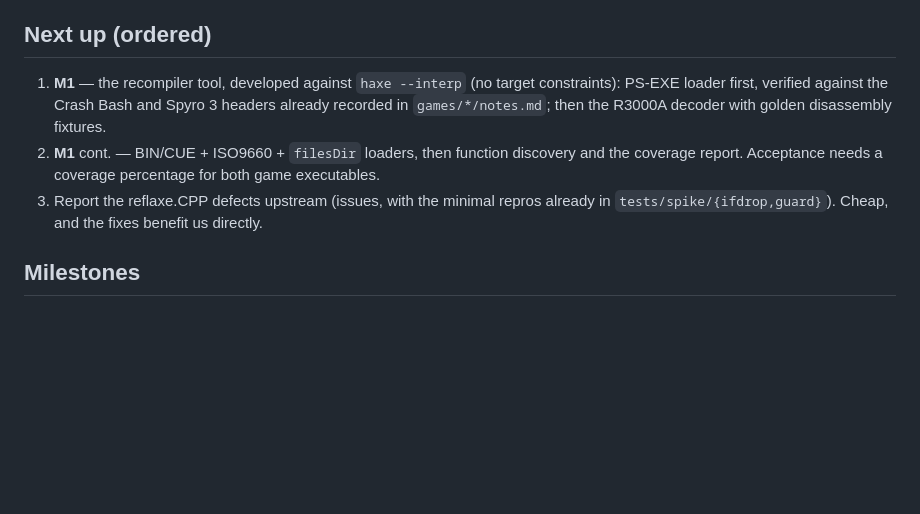
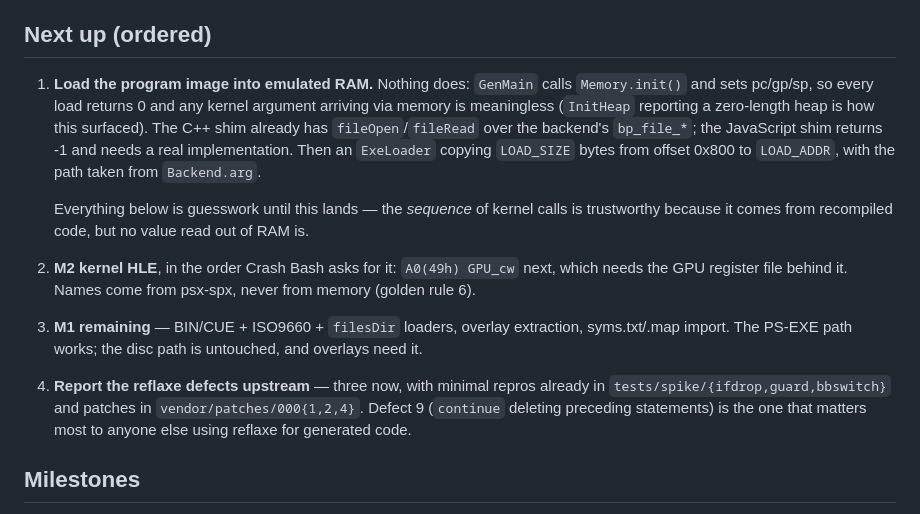
Before and after one commit to barisyild/recompsx, a Markdown page: PROGRESS.md, the part around the change. Drawn GitHub-style; blank space fills up the shorter version.

Commit message:
Reorder the work by what the game proved it needs
Loading the program image goes to the top. Nothing does it — GenMain calls
Memory.init() and sets pc/gp/sp, so every load returns 0 — which means the
sequence of kernel calls is trustworthy (it comes from recompiled code) but no
value read out of RAM is. InitHeap reporting a zero-length heap is how that
surfaced, and everything below it in the list is guesswork until it lands.

The C++ shim already has fileOpen/fileRead over the backend's bp_file_*; the
JavaScript shim returns -1 and needs a real one. Then an ExeLoader copying
LOAD_SIZE bytes from offset 0x800 to LOAD_ADDR.

Upstream reporting now names three defects with minimal repros in
tests/spike/{ifdrop,guard,bbswitch} and patches in vendor/patches/000{1,2,4}.
Defect 9 is the one that matters most to anyone else generating code through
reflaxe: nearly every code generator emits state machines whose arms end in
continue, and it silently deletes their bodies.

```diff
--- a/PROGRESS.md
+++ b/PROGRESS.md
@@ -23,13 +23,26 @@ destination** (PC/SDL2 first; PS2 and derivatives, plus JVM, behind the same bac
 
 ## Next up (ordered)
 
-1. **M1** — the recompiler tool, developed against `haxe --interp` (no target constraints):
-   PS-EXE loader first, verified against the Crash Bash and Spyro 3 headers already recorded in
-   `games/*/notes.md`; then the R3000A decoder with golden disassembly fixtures.
-2. **M1** cont. — BIN/CUE + ISO9660 + `filesDir` loaders, then function discovery and the
-   coverage report. Acceptance needs a coverage percentage for both game executables.
-3. Report the reflaxe.CPP defects upstream (issues, with the minimal repros already in
-   `tests/spike/{ifdrop,guard}`). Cheap, and the fixes benefit us directly.
+1. **Load the program image into emulated RAM.** Nothing does: `GenMain` calls `Memory.init()`
+   and sets pc/gp/sp, so every load returns 0 and any kernel argument arriving via memory is
+   meaningless (`InitHeap` reporting a zero-length heap is how this surfaced). The C++ shim
+   already has `fileOpen`/`fileRead` over the backend's `bp_file_*`; the JavaScript shim returns
+   -1 and needs a real implementation. Then an `ExeLoader` copying `LOAD_SIZE` bytes from offset
+   0x800 to `LOAD_ADDR`, with the path taken from `Backend.arg`.
+
+   Everything below is guesswork until this lands — the *sequence* of kernel calls is trustworthy
+   because it comes from recompiled code, but no value read out of RAM is.
+
+2. **M2 kernel HLE**, in the order Crash Bash asks for it: `A0(49h) GPU_cw` next, which needs the
+   GPU register file behind it. Names come from psx-spx, never from memory (golden rule 6).
+
+3. **M1 remaining** — BIN/CUE + ISO9660 + `filesDir` loaders, overlay extraction, syms.txt/.map
+   import. The PS-EXE path works; the disc path is untouched, and overlays need it.
+
+4. **Report the reflaxe defects upstream** — three now, with minimal repros already in
+   `tests/spike/{ifdrop,guard,bbswitch}` and patches in `vendor/patches/000{1,2,4}`. Defect 9
+   (`continue` deleting preceding statements) is the one that matters most to anyone else using
+   reflaxe for generated code.
 
 ## Milestones
 
```
